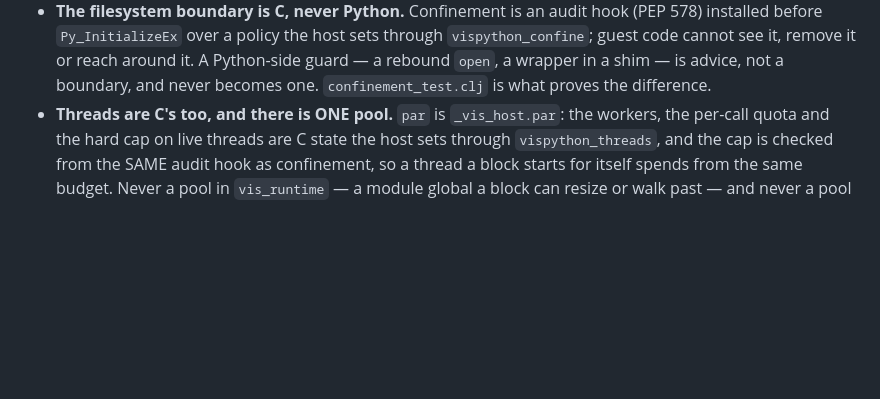
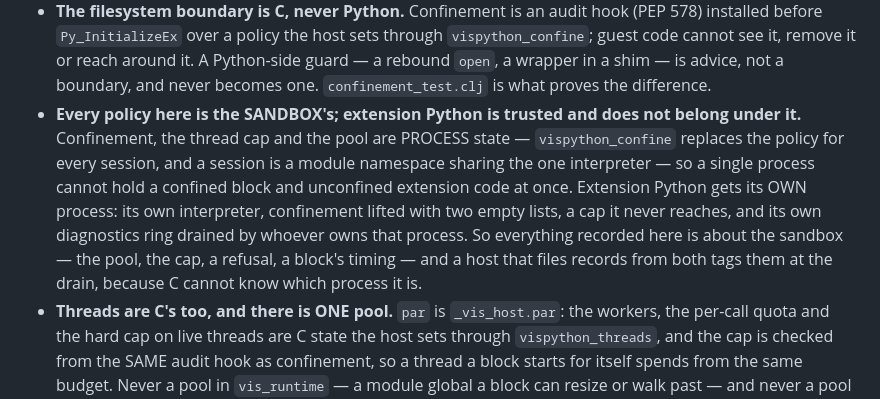
Before and after one commit to Blockether/vis-python-runtime, a Markdown page: AGENTS.md, the part around the change. Rendered like a GitHub page; blank space fills up the shorter version.

Commit message:
docs(runtime): name the sandbox as the owner of every policy here
Extensions are trusted: many threads, no confinement, no cap. Confinement and
the cap are process state over one shared interpreter, so they cannot cover a
sandbox block and extension code in the same process - the split is a process,
and it decides what these records are about.

Vis-Session: 41d78df4-8a08-4eaa-b860-134ed80f6965

```diff
--- a/AGENTS.md
+++ b/AGENTS.md
@@ -72,6 +72,16 @@ docstring or a test can state lives there, not here.
   around it. A Python-side guard — a rebound `open`, a wrapper in a shim — is
   advice, not a boundary, and never becomes one. `confinement_test.clj` is what
   proves the difference.
+- **Every policy here is the SANDBOX's; extension Python is trusted and does not
+  belong under it.** Confinement, the thread cap and the pool are PROCESS state —
+  `vispython_confine` replaces the policy for every session, and a session is a
+  module namespace sharing the one interpreter — so a single process cannot hold
+  a confined block and unconfined extension code at once. Extension Python gets
+  its OWN process: its own interpreter, confinement lifted with two empty lists,
+  a cap it never reaches, and its own diagnostics ring drained by whoever owns
+  that process. So everything recorded here is about the sandbox — the pool, the
+  cap, a refusal, a block's timing — and a host that files records from both
+  tags them at the drain, because C cannot know which process it is.
 - **Threads are C's too, and there is ONE pool.** `par` is `_vis_host.par`: the
   workers, the per-call quota and the hard cap on live threads are C state the
   host sets through `vispython_threads`, and the cap is checked from the SAME
```
